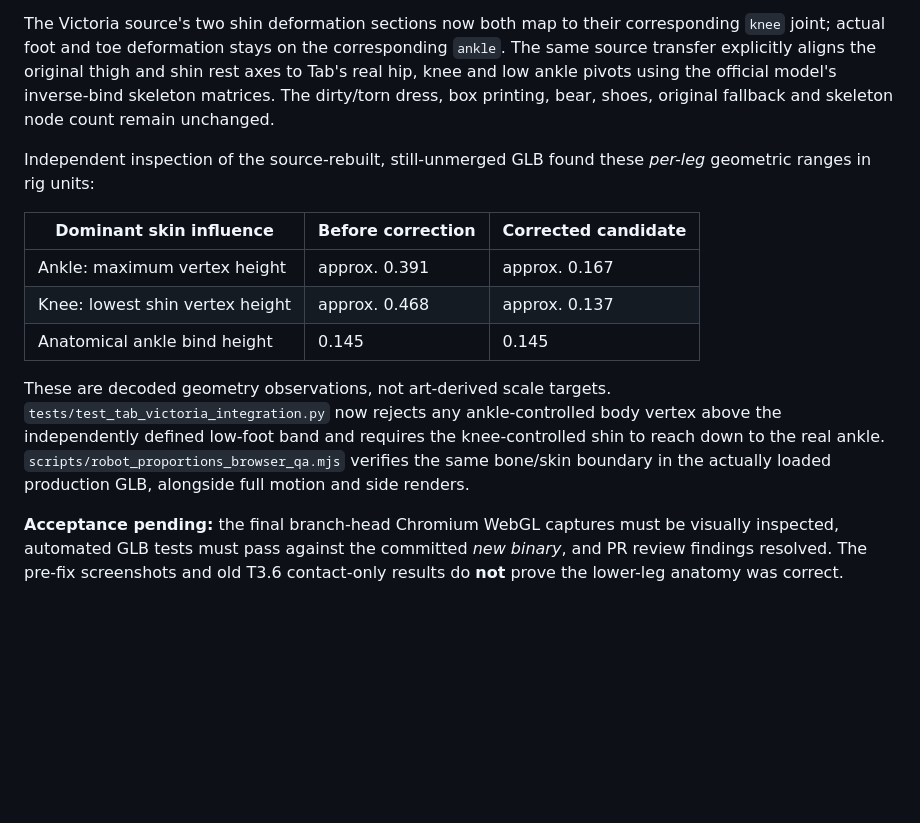
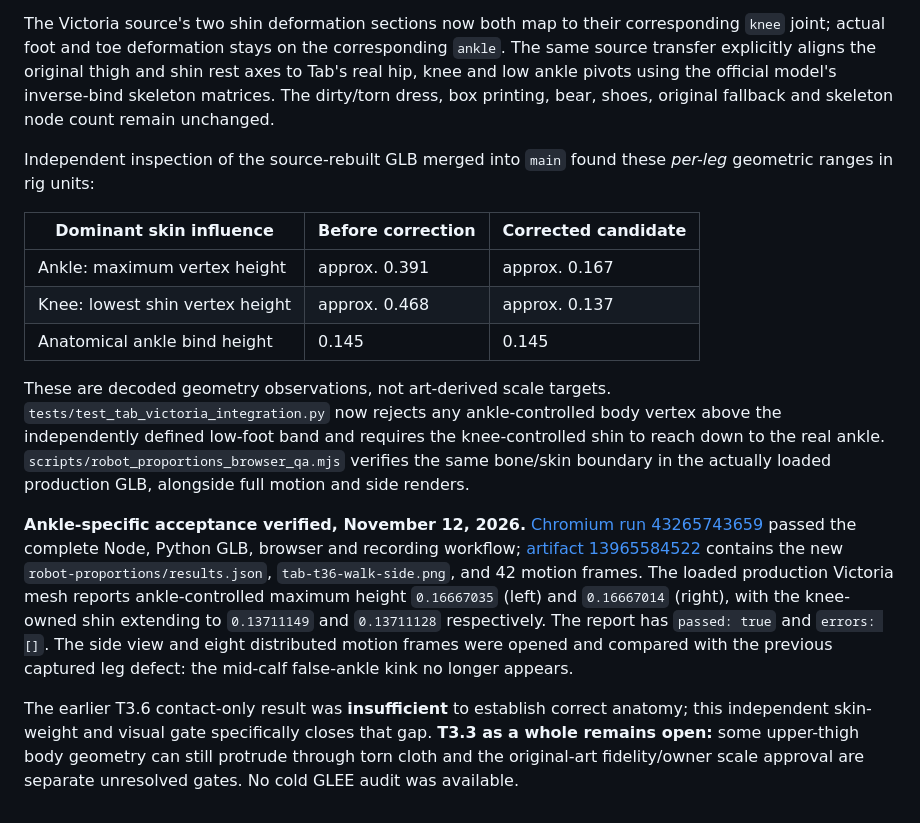
Before and after one commit to HereLiesAz/hahapewpew, a Markdown page: docs/characters/tab-t33-result.md, the part around the change. GitHub-like rendering; blank space fills up the shorter version.

Commit message:
T3.3: record successful corrected ankle skinning and inspected WebGL evidence (#56)

```diff
--- a/docs/characters/tab-t33-result.md
+++ b/docs/characters/tab-t33-result.md
@@ -19,7 +19,7 @@ T3.3 deliberately changes both shoe-strap triangles in the shared `Tab/Ink` mate
 
 The Victoria source's two shin deformation sections now both map to their corresponding `knee` joint; actual foot and toe deformation stays on the corresponding `ankle`. The same source transfer explicitly aligns the original thigh and shin rest axes to Tab's real hip, knee and low ankle pivots using the official model's inverse-bind skeleton matrices. The dirty/torn dress, box printing, bear, shoes, original fallback and skeleton node count remain unchanged.
 
-Independent inspection of the source-rebuilt, still-unmerged GLB found these *per-leg* geometric ranges in rig units:
+Independent inspection of the source-rebuilt GLB merged into `main` found these *per-leg* geometric ranges in rig units:
 
 | Dominant skin influence | Before correction | Corrected candidate |
 | --- | --- | --- |
@@ -29,4 +29,6 @@ Independent inspection of the source-rebuilt, still-unmerged GLB found these *pe
 
 These are decoded geometry observations, not art-derived scale targets. `tests/test_tab_victoria_integration.py` now rejects any ankle-controlled body vertex above the independently defined low-foot band and requires the knee-controlled shin to reach down to the real ankle. `scripts/robot_proportions_browser_qa.mjs` verifies the same bone/skin boundary in the actually loaded production GLB, alongside full motion and side renders.
 
-**Acceptance pending:** the final branch-head Chromium WebGL captures must be visually inspected, automated GLB tests must pass against the committed *new binary*, and PR review findings resolved. The pre-fix screenshots and old T3.6 contact-only results do **not** prove the lower-leg anatomy was correct.
+**Ankle-specific acceptance verified, November 12, 2026.** [Chromium run 43265743659](https://github.com/HereLiesAz/hahapewpew/actions/runs/43265743659) passed the complete Node, Python GLB, browser and recording workflow; [artifact 13965584522](https://github.com/HereLiesAz/hahapewpew/actions/runs/43265743659/artifacts/13965584522) contains the new `robot-proportions/results.json`, `tab-t36-walk-side.png`, and 42 motion frames. The loaded production Victoria mesh reports ankle-controlled maximum height `0.16667035` (left) and `0.16667014` (right), with the knee-owned shin extending to `0.13711149` and `0.13711128` respectively. The report has `passed: true` and `errors: []`. The side view and eight distributed motion frames were opened and compared with the previous captured leg defect: the mid-calf false-ankle kink no longer appears.
+
+The earlier T3.6 contact-only result was **insufficient** to establish correct anatomy; this independent skin-weight and visual gate specifically closes that gap. **T3.3 as a whole remains open:** some upper-thigh body geometry can still protrude through torn cloth and the original-art fidelity/owner scale approval are separate unresolved gates. No cold GLEE audit was available.
```
